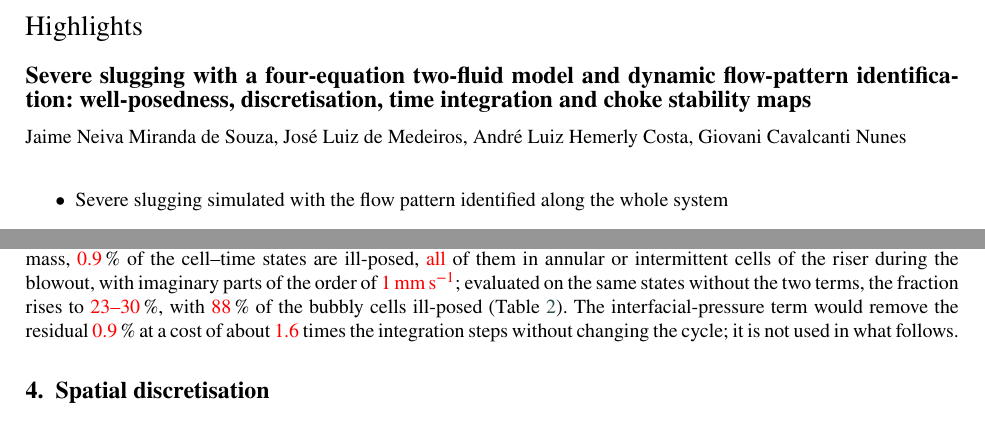
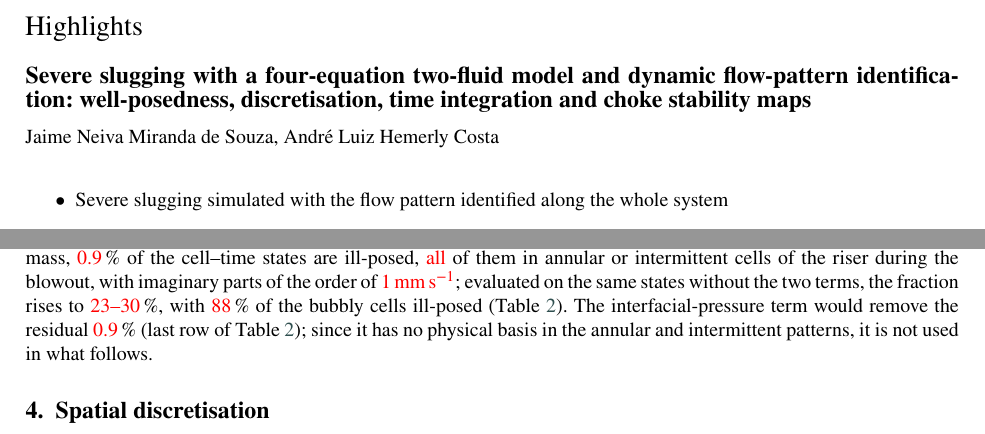
Before and after one commit to Jaimenms/dsc-ufrj, a LaTeX paper (papers/01-severe-slugging-two-fluid/main.tex): two parts of pages 1 and 5 of 16, joined at a grey line, cut so that both start at the same text. Compiled offline with pdfLaTeX.

Commit message:
artigo 01: autores passam a Souza e Costa (decisão do dono); anatomia e trajetória na abertura 1,0
- retirados José Luiz de Medeiros e Giovani Cavalcanti Nunes da lista de autores; shortauthors com os dois
- anatomia do ciclo e boa colocação na trajetória medidas na corrida densa com o choke aberto (modo real)
- secção 3.3: sem a afirmação de custo do termo de pressão interfacial (não medida)

Co-Authored-By: Claude Fable 5.1 <noreply@anthropic.com>

```diff
--- a/papers/01-severe-slugging-two-fluid/main.tex
+++ b/papers/01-severe-slugging-two-fluid/main.tex
@@ -45,20 +45,17 @@
 \def\textpagefraction{.001}
 
 \shorttitle{Severe slugging with a two-fluid model and dynamic flow-pattern identification}
-\shortauthors{J.N.M. de Souza et~al.}
+\shortauthors{J.N.M. de Souza and A.L.H. Costa}
 
 \title[mode = title]{Severe slugging with a four-equation two-fluid model and dynamic flow-pattern identification: well-posedness, discretisation, time integration and choke stability maps}
 
-% Autores e afiliações. TODO: confirmar a lista de autores, as afiliações e o e-mail do autor correspondente.
+% Autores e afiliações (lista decidida pelo dono em 2026-10-16). TODO: confirmar as afiliações e o e-mail do autor
+% correspondente.
 \author[1]{Jaime Neiva Miranda de Souza}
 \cormark[1]
 \ead{corresponding.author@example.org}  % TODO
 
-\author[1]{Jos\'e Luiz de Medeiros}
-
 \author[2]{Andr\'e Luiz Hemerly Costa}
-
-\author[1]{Giovani Cavalcanti Nunes}
 
 \affiliation[1]{organization={Escola de Qu\'imica, Universidade Federal do Rio de Janeiro},
                 addressline={Av. Athos da Silveira Ramos 149, Centro de Tecnologia, Bloco E},
@@ -174,7 +171,7 @@ Three terms remove the ill-posed regions without changing the equations elsewher
 
 \subsection{Well-posedness along the simulated trajectories}\label{sec:trajectories}
 
-A map shows where a closure is ill-posed, not whether a simulation goes there. The eigenvalues of $\bA$ were therefore evaluated in every cell and at every output time of the simulations of Section~\ref{sec:application}. With the low-void rule and the virtual mass, \tbd{0.9}\,\% of the cell--time states are ill-posed, \tbd{all} of them in annular or intermittent cells of the riser during the blowout, with imaginary parts of the order of \tbd{\SI{1}{\milli\metre\per\second}}; evaluated on the same states without the two terms, the fraction rises to \tbd{23--30}\,\%, with \tbd{88}\,\% of the bubbly cells ill-posed (Table~\ref{tab:trajectory}). The interfacial-pressure term would remove the residual \tbd{0.9}\,\% at a cost of about \tbd{1.6} times the integration steps without changing the cycle; it is not used in what follows.
+A map shows where a closure is ill-posed, not whether a simulation goes there. The eigenvalues of $\bA$ were therefore evaluated in every cell and at every output time of the simulations of Section~\ref{sec:application}. With the low-void rule and the virtual mass, \tbd{0.9}\,\% of the cell--time states are ill-posed, \tbd{all} of them in annular or intermittent cells of the riser during the blowout, with imaginary parts of the order of \tbd{\SI{1}{\milli\metre\per\second}}; evaluated on the same states without the two terms, the fraction rises to \tbd{23--30}\,\%, with \tbd{88}\,\% of the bubbly cells ill-posed (Table~\ref{tab:trajectory}). The interfacial-pressure term would remove the residual \tbd{0.9}\,\% (last row of Table~\ref{tab:trajectory}); since it has no physical basis in the annular and intermittent patterns, it is not used in what follows.
 
 \begin{table}[htbp]
 \caption{Ill-posed fraction of the cell--time states of a severe-slugging simulation, by dominant flow pattern, with the regularisation of the model and with the low-void rule or the virtual mass removed a posteriori on the same states.}\label{tab:trajectory}
```
Also changed, not shown: papers/01-severe-slugging-two-fluid/PLAN.md (+1 -1 lines), 1 other file.
